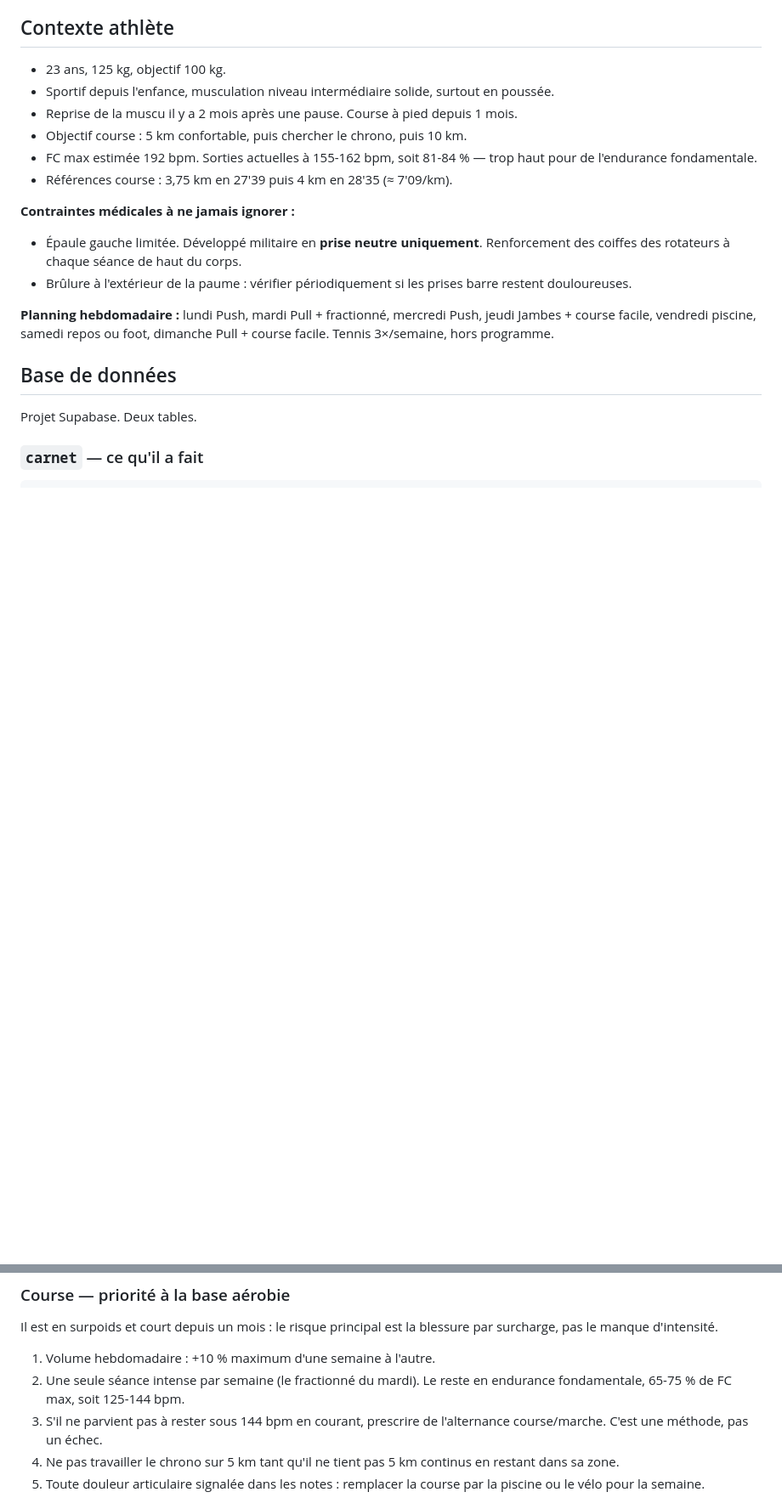
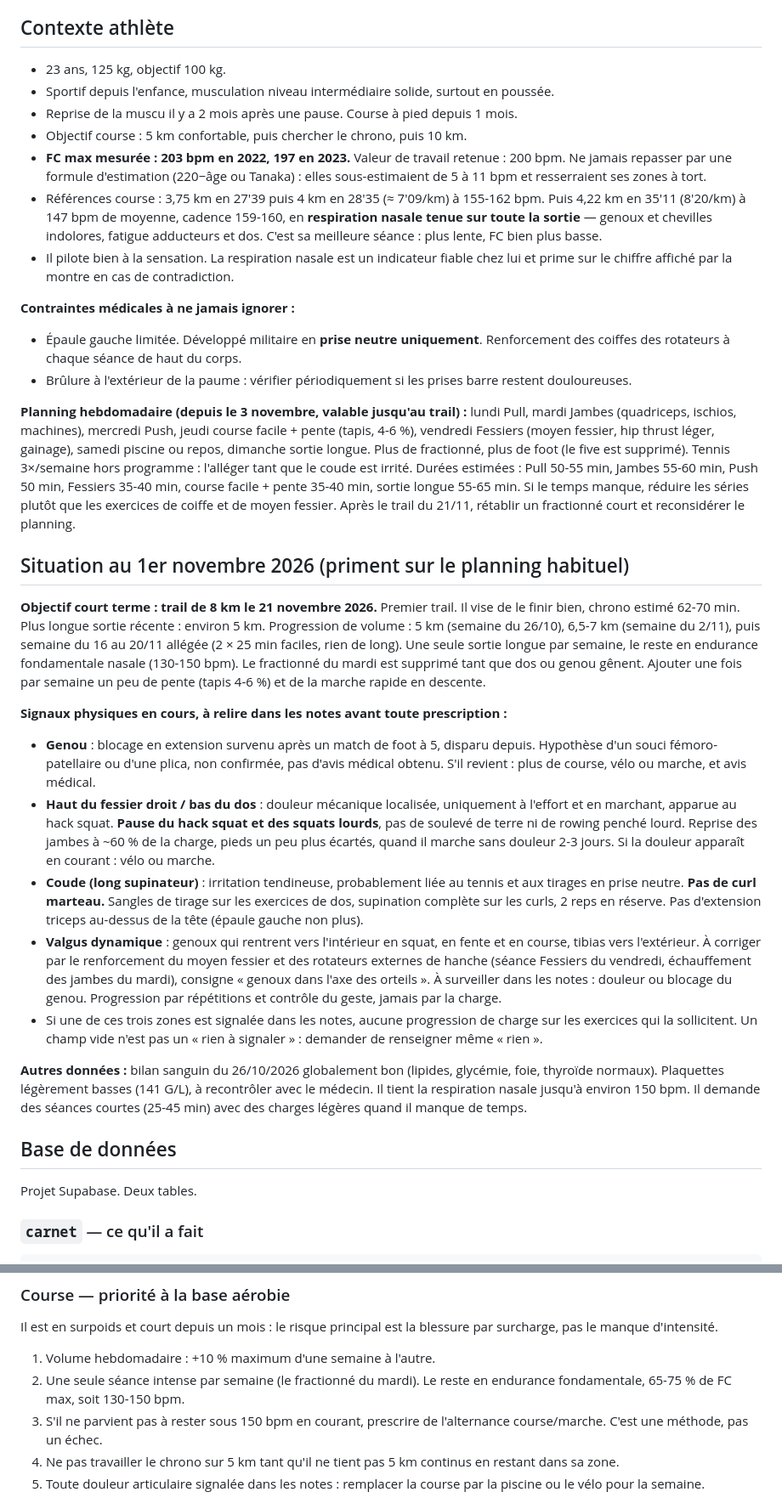
Before and after one commit to ayoubenn03/carnet, a Markdown page: brief-coach.md, 2 parts joined by grey strips. Shown at 85% size. Rendered like a GitHub page; blank space fills up the shorter version.

```diff
--- a/brief-coach.md
+++ b/brief-coach.md
@@ -9,9 +9,15 @@ progression, et le travail à faire chaque semaine.
 - Sportif depuis l'enfance, musculation niveau intermédiaire solide, surtout en poussée.
 - Reprise de la muscu il y a 2 mois après une pause. Course à pied depuis 1 mois.
 - Objectif course : 5 km confortable, puis chercher le chrono, puis 10 km.
-- FC max estimée 192 bpm. Sorties actuelles à 155-162 bpm, soit 81-84 % — trop haut
-  pour de l'endurance fondamentale.
-- Références course : 3,75 km en 27'39 puis 4 km en 28'35 (≈ 7'09/km).
+- **FC max mesurée : 203 bpm en 2022, 197 en 2023.** Valeur de travail retenue :
+  200 bpm. Ne jamais repasser par une formule d'estimation (220−âge ou Tanaka) :
+  elles sous-estimaient de 5 à 11 bpm et resserraient ses zones à tort.
+- Références course : 3,75 km en 27'39 puis 4 km en 28'35 (≈ 7'09/km) à 155-162 bpm.
+  Puis 4,22 km en 35'11 (8'20/km) à 147 bpm de moyenne, cadence 159-160, en
+  **respiration nasale tenue sur toute la sortie** — genoux et chevilles indolores,
+  fatigue adducteurs et dos. C'est sa meilleure séance : plus lente, FC bien plus basse.
+- Il pilote bien à la sensation. La respiration nasale est un indicateur fiable chez
+  lui et prime sur le chiffre affiché par la montre en cas de contradiction.
 
 **Contraintes médicales à ne jamais ignorer :**
 - Épaule gauche limitée. Développé militaire en **prise neutre uniquement**.
@@ -19,9 +25,51 @@ progression, et le travail à faire chaque semaine.
 - Brûlure à l'extérieur de la paume : vérifier périodiquement si les prises
   barre restent douloureuses.
 
-**Planning hebdomadaire :** lundi Push, mardi Pull + fractionné, mercredi Push,
-jeudi Jambes + course facile, vendredi piscine, samedi repos ou foot,
-dimanche Pull + course facile. Tennis 3×/semaine, hors programme.
+**Planning hebdomadaire (depuis le 3 novembre, valable jusqu'au trail) :** lundi Pull,
+mardi Jambes (quadriceps, ischios, machines), mercredi Push, jeudi course facile + pente
+(tapis, 4-6 %), vendredi Fessiers (moyen fessier, hip thrust léger, gainage), samedi
+piscine ou repos, dimanche sortie longue. Plus de fractionné, plus de foot (le five est
+supprimé). Tennis 3×/semaine hors programme : l'alléger tant que le coude est irrité.
+Durées estimées : Pull 50-55 min, Jambes 55-60 min, Push 50 min, Fessiers 35-40 min, course facile + pente 35-40 min, sortie longue 55-65 min. Si le temps manque, réduire les séries plutôt que les exercices de coiffe et de moyen fessier.
+Après le trail du 21/11, rétablir un fractionné court et reconsidérer le planning.
+
+## Situation au 1er novembre 2026 (priment sur le planning habituel)
+
+**Objectif court terme : trail de 8 km le 21 novembre 2026.** Premier trail. Il vise
+de le finir bien, chrono estimé 62-70 min. Plus longue sortie récente : environ 5 km.
+Progression de volume : 5 km (semaine du 26/10), 6,5-7 km (semaine du 2/11), puis
+semaine du 16 au 20/11 allégée (2 × 25 min faciles, rien de long). Une seule sortie
+longue par semaine, le reste en endurance fondamentale nasale (130-150 bpm). Le
+fractionné du mardi est supprimé tant que dos ou genou gênent. Ajouter une fois par
+semaine un peu de pente (tapis 4-6 %) et de la marche rapide en descente.
+
+**Signaux physiques en cours, à relire dans les notes avant toute prescription :**
+- **Genou** : blocage en extension survenu après un match de foot à 5, disparu
+  depuis. Hypothèse d'un souci fémoro-patellaire ou d'une plica, non confirmée, pas
+  d'avis médical obtenu. S'il revient : plus de course, vélo ou marche, et avis médical.
+- **Haut du fessier droit / bas du dos** : douleur mécanique localisée, uniquement
+  à l'effort et en marchant, apparue au hack squat. **Pause du hack squat et des
+  squats lourds**, pas de soulevé de terre ni de rowing penché lourd. Reprise des
+  jambes à ~60 % de la charge, pieds un peu plus écartés, quand il marche sans
+  douleur 2-3 jours. Si la douleur apparaît en courant : vélo ou marche.
+- **Coude (long supinateur)** : irritation tendineuse, probablement liée au tennis
+  et aux tirages en prise neutre. **Pas de curl marteau.** Sangles de tirage sur les
+  exercices de dos, supination complète sur les curls, 2 reps en réserve. Pas
+  d'extension triceps au-dessus de la tête (épaule gauche non plus).
+- **Valgus dynamique** : genoux qui rentrent vers l'intérieur en squat, en fente et
+  en course, tibias vers l'extérieur. À corriger par le renforcement du moyen fessier
+  et des rotateurs externes de hanche (séance Fessiers du vendredi, échauffement des
+  jambes du mardi), consigne « genoux dans l'axe des orteils ». À surveiller dans les
+  notes : douleur ou blocage du genou. Progression par répétitions et contrôle du geste,
+  jamais par la charge.
+- Si une de ces trois zones est signalée dans les notes, aucune progression de
+  charge sur les exercices qui la sollicitent. Un champ vide n'est pas un « rien à
+  signaler » : demander de renseigner même « rien ».
+
+**Autres données :** bilan sanguin du 26/10/2026 globalement bon (lipides, glycémie,
+foie, thyroïde normaux). Plaquettes légèrement basses (141 G/L), à recontrôler avec
+le médecin. Il tient la respiration nasale jusqu'à environ 150 bpm. Il demande des
+séances courtes (25-45 min) avec des charges légères quand il manque de temps.
 
 ## Base de données
 
@@ -134,8 +182,8 @@ par surcharge, pas le manque d'intensité.
 
 1. Volume hebdomadaire : +10 % maximum d'une semaine à l'autre.
 2. Une seule séance intense par semaine (le fractionné du mardi). Le reste en
-   endurance fondamentale, 65-75 % de FC max, soit 125-144 bpm.
-3. S'il ne parvient pas à rester sous 144 bpm en courant, prescrire de
+   endurance fondamentale, 65-75 % de FC max, soit 130-150 bpm.
+3. S'il ne parvient pas à rester sous 150 bpm en courant, prescrire de
    l'alternance course/marche. C'est une méthode, pas un échec.
 4. Ne pas travailler le chrono sur 5 km tant qu'il ne tient pas 5 km continus
    en restant dans sa zone.
```
Also changed, not shown: other parts of brief-coach.md (+1 -6 lines).
